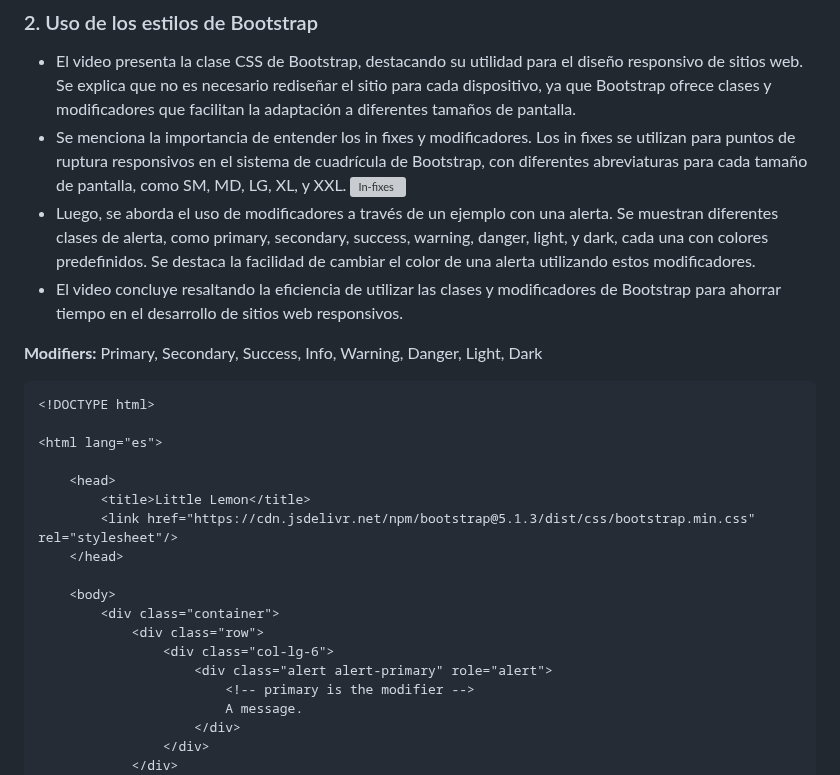
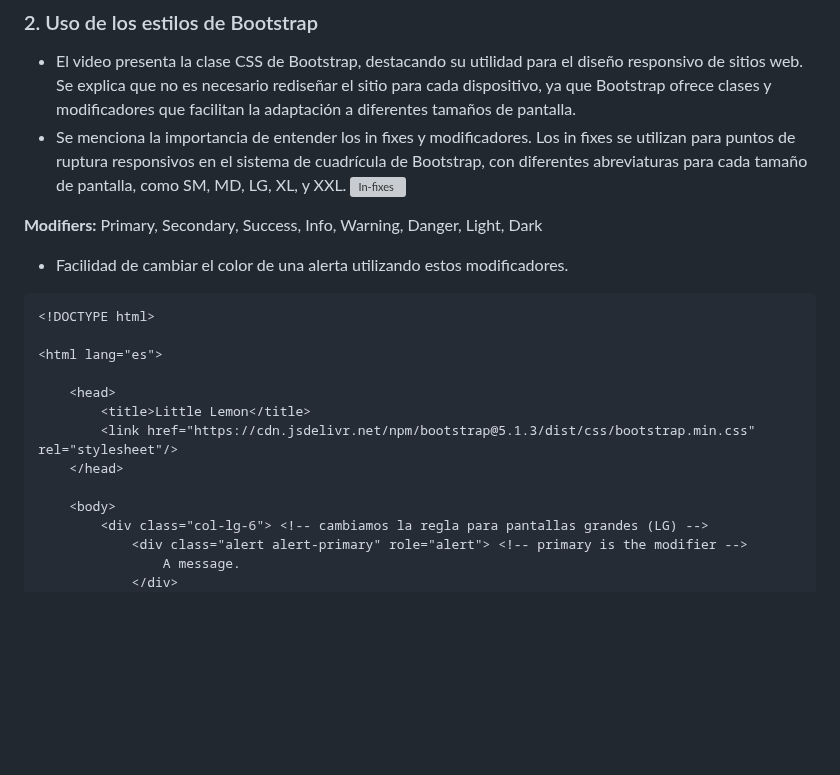
Before and after one commit to trejazmine/Frontend-Training, a Markdown page: 2_Marcos-de_interfaz-de-usuario/README.md, the part around one of its changes. GitHub-like rendering; blank space fills up the shorter version; grey boxes are pictures that could not be loaded.

````diff
--- a/2_Marcos-de_interfaz-de-usuario/README.md
+++ b/2_Marcos-de_interfaz-de-usuario/README.md
@@ -37,10 +37,9 @@ Bootstrap es una colección de trozos de código preescrito en CSS y JavaScript
 - El video presenta la clase CSS de Bootstrap, destacando su utilidad para el diseño responsivo de sitios web. Se explica que no es necesario rediseñar el sitio para cada dispositivo, ya que Bootstrap ofrece clases y modificadores que facilitan la adaptación a diferentes tamaños de pantalla.
 - Se menciona la importancia de entender los in fixes y modificadores. Los in fixes se utilizan para puntos de ruptura responsivos en el sistema de cuadrícula de Bootstrap, con diferentes abreviaturas para cada tamaño de pantalla, como SM, MD, LG, XL, y XXL.
 ![In-fixes](https://github.com/trejazmine/Frontend-Training/blob/main/2_Marcos-de_interfaz-de-usuario/2_Uso-de-estilos/in-fixes.png?raw=true)
-- Luego, se aborda el uso de modificadores a través de un ejemplo con una alerta. Se muestran diferentes clases de alerta, como primary, secondary, success, warning, danger, light, y dark, cada una con colores predefinidos. Se destaca la facilidad de cambiar el color de una alerta utilizando estos modificadores.
-- El video concluye resaltando la eficiencia de utilizar las clases y modificadores de Bootstrap para ahorrar tiempo en el desarrollo de sitios web responsivos.
 
 **Modifiers:** Primary, Secondary, Success, Info, Warning, Danger, Light, Dark
+- Facilidad de cambiar el color de una alerta utilizando estos modificadores.
 ```html
 <!DOCTYPE html>
 
@@ -52,13 +51,8 @@ Bootstrap es una colección de trozos de código preescrito en CSS y JavaScript
     </head>
 
     <body>
-        <div class="container">
-            <div class="row">
-                <div class="col-lg-6">
-                    <div class="alert alert-primary" role="alert">
-                        <!-- primary is the modifier -->
-                        A message.
-                    </div>
-                </div>
+        <div class="col-lg-6"> <!-- cambiamos la regla para pantallas grandes (LG) -->
+            <div class="alert alert-primary" role="alert"> <!-- primary is the modifier -->
+                A message.
             </div>
         </div>
````
Also changed, not shown: other parts of 2_Marcos-de_interfaz-de-usuario/README.md (+0 -4 lines).
